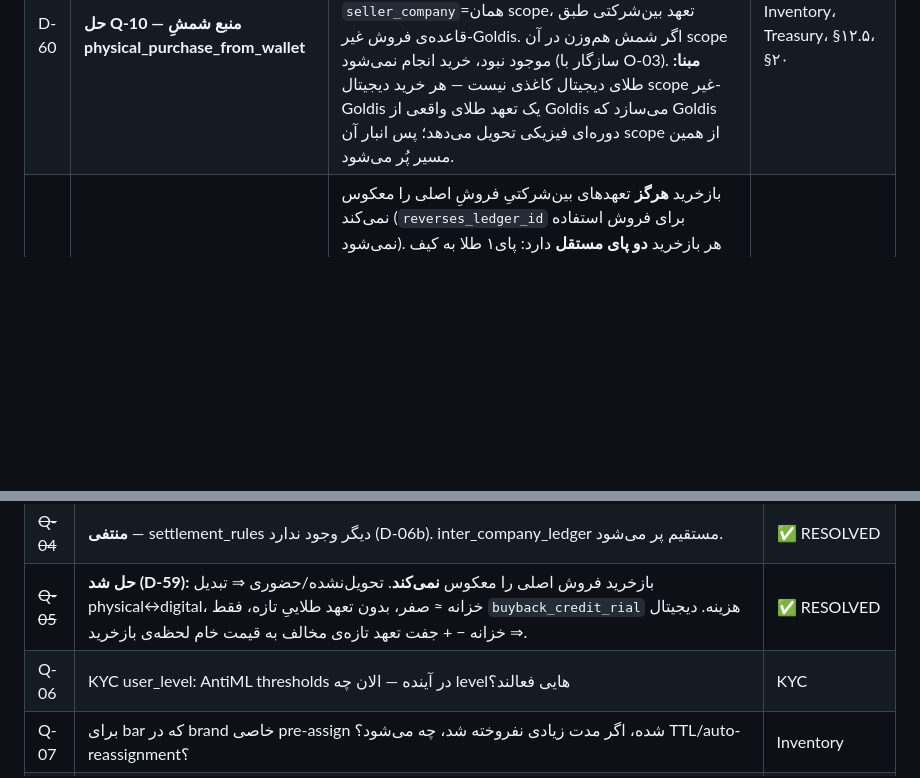
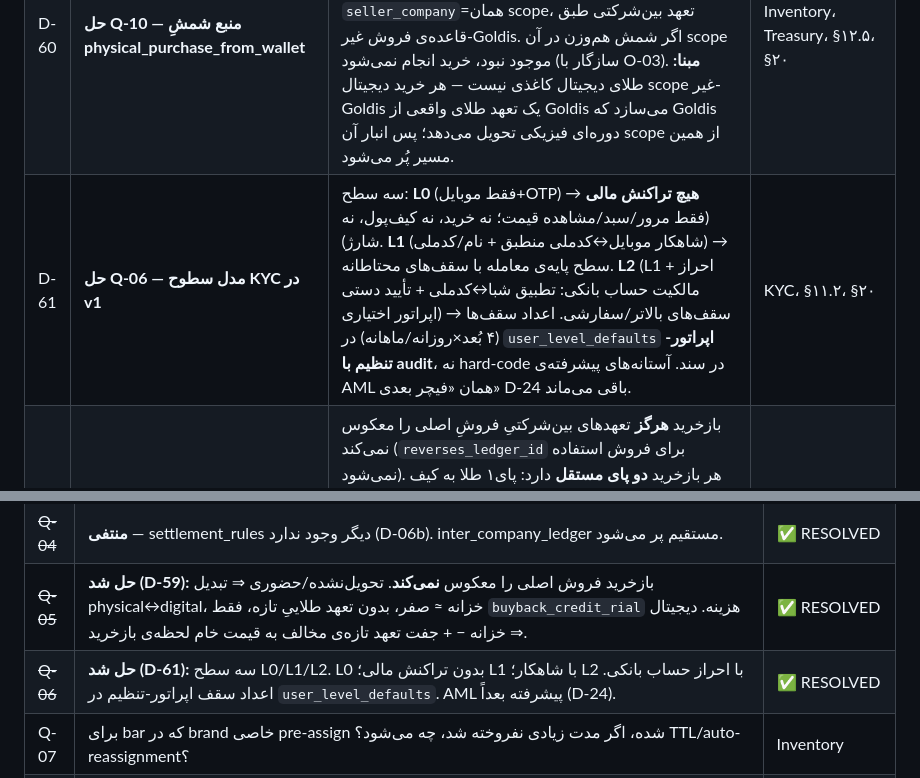
Before and after one commit to s4li/talamala_v4, a Markdown page: talamala_v5_architecture_spec.md, 2 parts joined by grey strips. Rendered like a GitHub page; blank space fills up the shorter version.

Commit message:
docs(v5): D-61 — resolve Q-06 (KYC level model)
3-level model: L0 (mobile+OTP, no financial txns), L1 (Shahkar-verified,
baseline limits), L2 (L1 + bank-account ownership verification + optional
manual approval, higher limits). Limit numbers operator-configurable in
user_level_defaults (audited), not hard-coded. Advanced AML deferred (D-24).

Co-Authored-By: Claude Opus 4.7 (1M context) <noreply@anthropic.com>

```diff
--- a/talamala_v5_architecture_spec.md
+++ b/talamala_v5_architecture_spec.md
@@ -162,6 +162,7 @@ TalaMala v5 یک **پلتفرم متمرکز چندبرندی** برای فرو
 | D-57 | **POS فقط انبار خودِ نماینده** (تأکید) | نماینده با POS فقط کالاهایی را که از قبل برای او تعریف و به انبار خودش ورود خورده می‌فروشد (نه pool مرکزی). | POS، §۱۲.۷ |
 | D-58 | **«لغو» حذف — همه‌چیز Buyback** (override D-32 زیرflow a) | مفهوم cancel وجود ندارد. فروش اول **همیشه معتبر و کامل** می‌ماند (سود پیش فروشنده). اگر مشتری پشیمان شد، یک تراکنشِ **بازخریدِ مستقلِ روبه‌جلو** رخ می‌دهد (نه باطل‌کردن فروش). اقتصاد همیشه یکسان: اجرت/مالیات/سود می‌سوزد، وزن خالص→کیف XAU_MG، `buyback_credit_rial`→کیف IRR (با شرط D-53)، در scope برندِ فروش. سه **حالت عملیاتی** (نه مدل مالی متفاوت): (۱) تحویل‌نشده=آنلاین/اتومات، شمش به‌حالت قابل‌فروش، بدون state machine؛ (۲) تحویل‌شده=حضوری با state machine + اصالت‌سنجی؛ (۳) دیجیتال=فروش طلای دیجیتال کیف. زیرflow `cancel_before_delivery` با `Order.status=Cancelled` **منسوخ** است. | Order/Buyback، §۱۲.۵.۲ |
 | D-60 | **حل Q-10 — منبع شمشِ physical_purchase_from_wallet** | شمش فیزیکی از موجودیِ **همان scope/برندِ کیف‌پول** برداشته می‌شود (نه انبار مرکزی Goldis). این جریان از نظر پول/برند/فروشنده دقیقاً مثل یک خرید فیزیکی عادی است؛ فقط ابزار پرداخت به‌جای ریال/درگاه، طلای کیف است → `seller_company`=همان scope، تعهد بین‌شرکتی طبق قاعده‌ی فروش غیر-Goldis. اگر شمش هم‌وزن در آن scope موجود نبود، خرید انجام نمی‌شود (سازگار با O-03). **مبنا:** طلای دیجیتال کاغذی نیست — هر خرید دیجیتال scope غیر-Goldis یک تعهد طلای واقعی از Goldis می‌سازد که Goldis دوره‌ای فیزیکی تحویل می‌دهد؛ پس انبار آن scope از همین مسیر پُر می‌شود. | Inventory، Treasury، §۱۲.۵، §۲۰ |
+| D-61 | **حل Q-06 — مدل سطوح KYC در v1** | سه سطح: **L0** (فقط موبایل+OTP) → **هیچ تراکنش مالی** (فقط مرور/سبد/مشاهده قیمت؛ نه خرید، نه کیف‌پول، نه شارژ). **L1** (شاهکار موبایل↔کدملی منطبق + نام/کدملی) → سطح پایه‌ی معامله با سقف‌های محتاطانه. **L2** (L1 + احراز مالکیت حساب بانکی: تطبیق شبا↔کدملی + تأیید دستی اپراتور اختیاری) → سقف‌های بالاتر/سفارشی. اعداد سقف‌ها (۴ بُعد×روزانه/ماهانه) در `user_level_defaults` **اپراتور-تنظیم با audit**، نه hard-code در سند. آستانه‌های پیشرفته‌ی AML همان «فیچر بعدی» D-24 باقی می‌ماند. | KYC، §۱۱.۲، §۲۰ |
 | D-59 | **حل Q-05 — بازخرید فروش را معکوس نمی‌کند** | بازخرید **هرگز** تعهدهای بین‌شرکتیِ فروشِ اصلی را معکوس نمی‌کند (`reverses_ledger_id` برای فروش استفاده نمی‌شود). هر بازخرید **دو پای مستقل** دارد: پای۱ طلا به کیف کاربر (+pure_gold_mg)، پای۲ منبع (شمش فیزیکی برمی‌گردد یا طلای کیف مصرف می‌شود، −pure_gold_mg). نتیجه: **تحویل‌نشده/حضوری = تبدیل physical↔digital ⇒ خزانه ≈ صفر، هیچ جفت تعهد طلاییِ تازه‌ای، فقط `buyback_credit_rial` به‌عنوان هزینه‌ی ریالی ثبت می‌شود.** **دیجیتال = خروج واقعی طلا ⇒ خزانه −pure_gold_mg + یک جفت تعهد تازه‌ی مخالف (TalaMala→Goldis طلا، Goldis→TalaMala ریال) به قیمت خامِ لحظه‌ی بازخرید.** این، باگِ ضمنیِ «buyback → −pure_gold_mg» در §۵.۲/§۱۲.۵.۲ را برای حالت‌های فیزیکی/تحویل‌نشده تصحیح می‌کند (دوبار-حساب). جزئیات گرد‌کردن/منبع‌قیمت به فاز پیاده‌سازی. | Inter-Company، Treasury، §۵.۲، §۱۲.۵.۲ |
 
 > **⚠️ اثر روی scope/تخمین:** D-47، D-48 و D-53 scope را نسبت به سند اولیه سنگین‌تر کرده‌اند (supplier_purchase که خارج بود حالا داخل است؛ سقف دوطرفه؛ گیت ثبت‌مالکیت در بازخرید). D-58/D-59 برعکس scope بازخرید را **ساده‌تر** کرده‌اند (حذف منطق cancel/reverse). تخمین ۱۲ هفته‌ی بخش ۲۲ باید با لحاظ این‌ها بازبینی شود.
@@ -2474,7 +2475,7 @@ POST /admin/migration/import-bars-from-csv
 | ~~Q-03~~ | **حل شد** — قیمت buyback **نیازی به price_lock ندارد**. در (a) cancel_before_delivery و (b) physical_buyback از `order_items.buyback_credit_rial` (snapshot موقع خرید) استفاده می‌شود. فقط در (c) digital_buyback نیاز به price_lock لحظه‌ای است. | ✅ RESOLVED |
 | ~~Q-04~~ | **منتفی** — settlement_rules دیگر وجود ندارد (D-06b). inter_company_ledger مستقیم پر می‌شود. | ✅ RESOLVED |
 | ~~Q-05~~ | **حل شد (D-59):** بازخرید فروش اصلی را معکوس **نمی‌کند**. تحویل‌نشده/حضوری ⇒ تبدیل physical↔digital، خزانه ≈ صفر، بدون تعهد طلاییِ تازه، فقط `buyback_credit_rial` هزینه. دیجیتال ⇒ خزانه − + جفت تعهد تازه‌ی مخالف به قیمت خام لحظه‌ی بازخرید. | ✅ RESOLVED |
-| Q-06 | KYC user_level: AntiML thresholds در آینده — الان چه levelهایی فعالند؟ | KYC |
+| ~~Q-06~~ | **حل شد (D-61):** سه سطح L0/L1/L2. L0 بدون تراکنش مالی؛ L1 با شاهکار؛ L2 با احراز حساب بانکی. اعداد سقف اپراتور-تنظیم در `user_level_defaults`. AML پیشرفته بعداً (D-24). | ✅ RESOLVED |
 | Q-07 | برای bar که در brand خاصی pre-assign شده، اگر مدت زیادی نفروخته شد، چه می‌شود؟ TTL/auto-reassignment؟ | Inventory |
 | Q-08 | Goldis IPG های متعدد (چند PSP) — کدام default؟ کاربر می‌تواند انتخاب کند؟ | Payment |
 | Q-09 | کاربر می‌تواند نام شخص دیگر در withdrawal ریال داشته باشد یا فقط حساب خودش؟ | Withdrawal + Compliance |
```
Also changed, not shown: other parts of talamala_v5_architecture_spec.md (+1 -1 lines).
